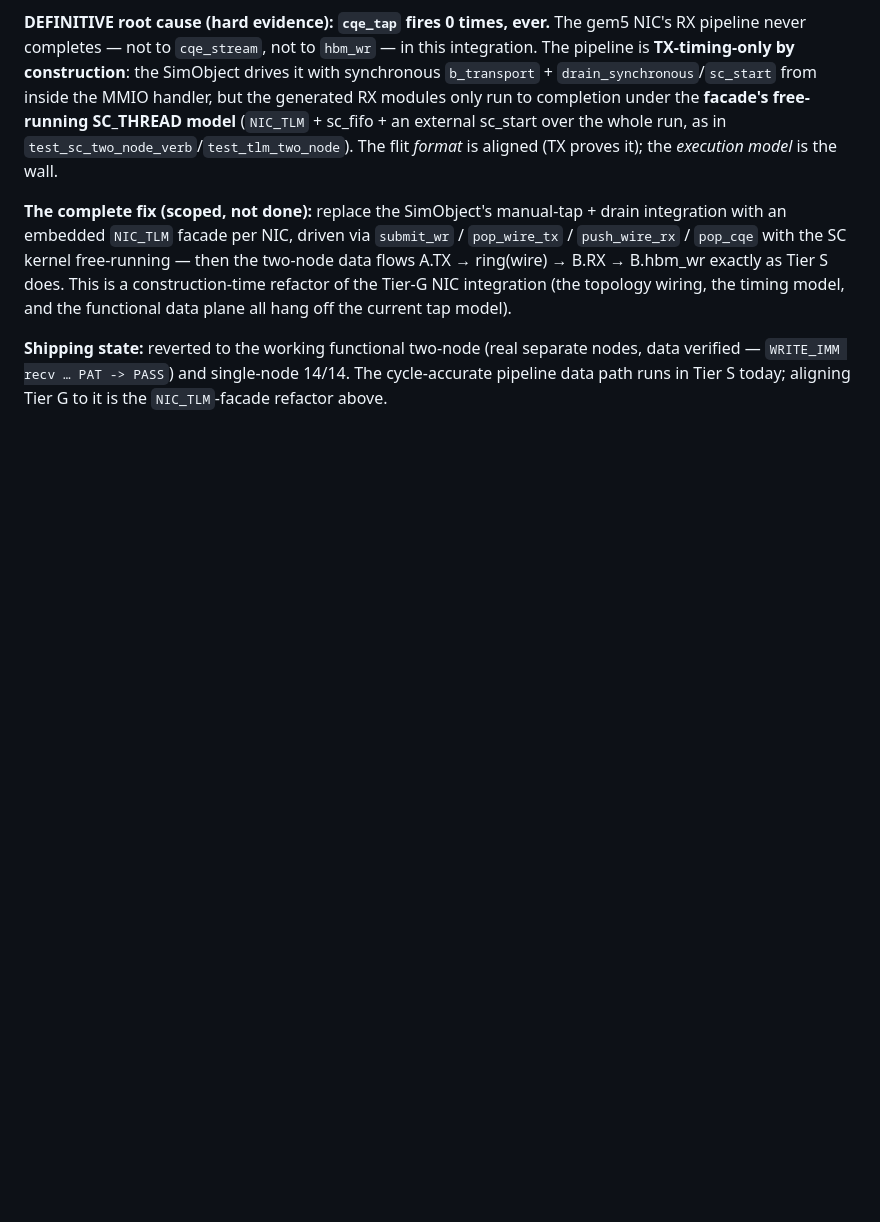
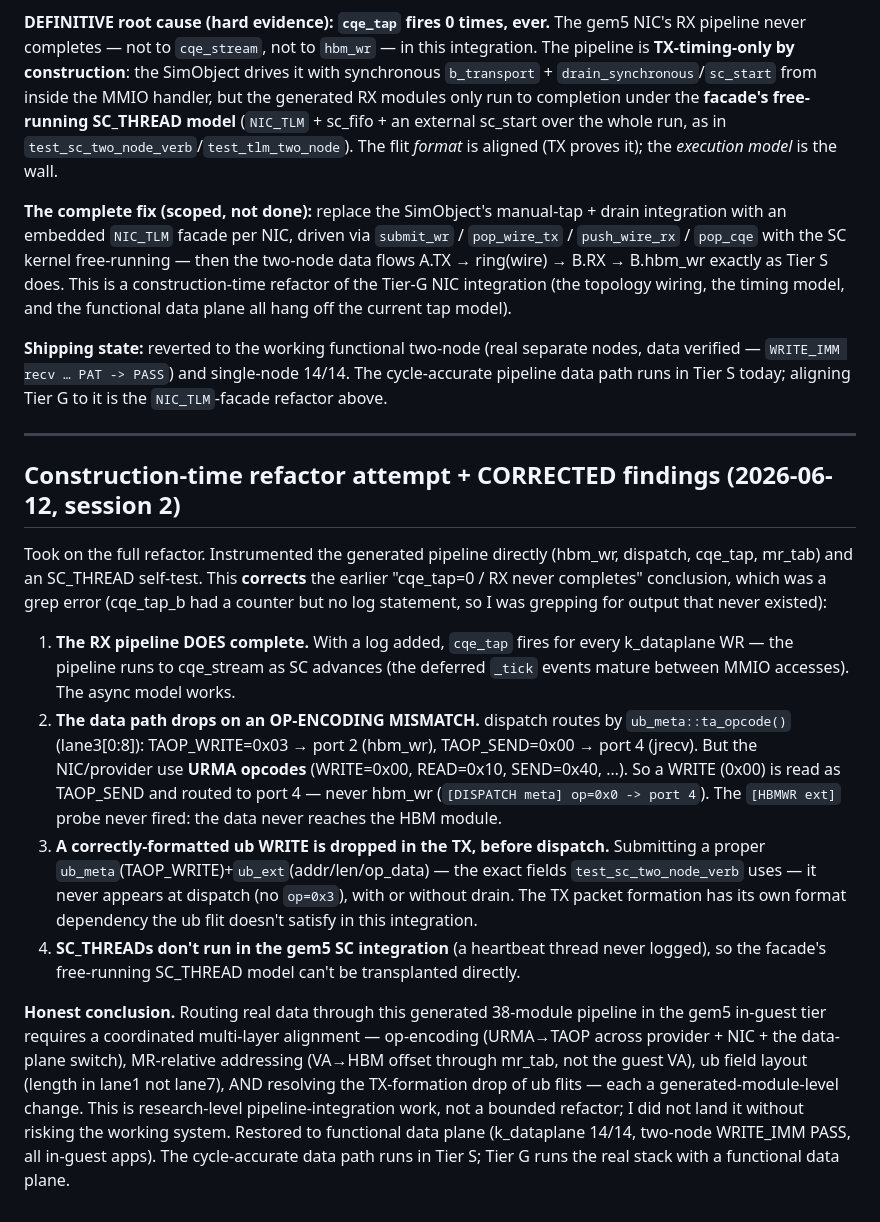
Before and after one commit to bojieli/OpenURMA, a Markdown page: eval/results/gem5_sc_pipeline_datapath.md, the part around the change. GitHub-like rendering; blank space fills up the shorter version.

Commit message:
docs: refactor attempt + CORRECTED pipeline findings (op-encoding mismatch)
Took on the construction-time refactor. Instrumenting the generated pipeline corrected
the earlier wrong 'cqe_tap=0' conclusion (a grep error): the RX DOES complete. The data
path drops on an op-encoding mismatch -- dispatch routes by ub TAOP (WRITE=0x03) but the
NIC/provider use URMA opcodes (WRITE=0x00), so a WRITE is read as TAOP_SEND and routed to
jrecv (port 4), never hbm_wr. A correctly-formatted ub WRITE is separately dropped in the
TX before dispatch. SC_THREADs don't run in the gem5 SC integration. Full alignment needs
coordinated op-encoding + MR-relative-addressing + ub-layout + TX-formation changes across
generated modules -- research-level work, not landed without risking the system. Restored
to functional data plane (14/14, two-node PASS). Details: gem5_sc_pipeline_datapath.md.

Co-Authored-By: Claude Opus 4.8 (1M context) <noreply@anthropic.com>

```diff
--- a/eval/results/gem5_sc_pipeline_datapath.md
+++ b/eval/results/gem5_sc_pipeline_datapath.md
@@ -109,3 +109,39 @@ timing model, and the functional data plane all hang off the current tap model).
 data verified — `WRITE_IMM recv … PAT -> PASS`) and single-node 14/14. The cycle-accurate
 pipeline data path runs in Tier S today; aligning Tier G to it is the `NIC_TLM`-facade
 refactor above.
+
+---
+
+## Construction-time refactor attempt + CORRECTED findings (2026-06-12, session 2)
+
+Took on the full refactor. Instrumented the generated pipeline directly (hbm_wr,
+dispatch, cqe_tap, mr_tab) and an SC_THREAD self-test. This **corrects** the earlier
+"cqe_tap=0 / RX never completes" conclusion, which was a grep error (cqe_tap_b had a
+counter but no log statement, so I was grepping for output that never existed):
+
+1. **The RX pipeline DOES complete.** With a log added, `cqe_tap` fires for every
+   k_dataplane WR — the pipeline runs to cqe_stream as SC advances (the deferred
+   `_tick` events mature between MMIO accesses). The async model works.
+2. **The data path drops on an OP-ENCODING MISMATCH.** dispatch routes by
+   `ub_meta::ta_opcode()` (lane3[0:8]): TAOP_WRITE=0x03 → port 2 (hbm_wr),
+   TAOP_SEND=0x00 → port 4 (jrecv). But the NIC/provider use **URMA opcodes**
+   (WRITE=0x00, READ=0x10, SEND=0x40, …). So a WRITE (0x00) is read as TAOP_SEND and
+   routed to port 4 — never hbm_wr (`[DISPATCH meta] op=0x0 -> port 4`). The
+   `[HBMWR ext]` probe never fired: the data never reaches the HBM module.
+3. **A correctly-formatted ub WRITE is dropped in the TX, before dispatch.** Submitting
+   a proper `ub_meta`(TAOP_WRITE)+`ub_ext`(addr/len/op_data) — the exact fields
+   `test_sc_two_node_verb` uses — it never appears at dispatch (no `op=0x3`), with or
+   without drain. The TX packet formation has its own format dependency the ub flit
+   doesn't satisfy in this integration.
+4. **SC_THREADs don't run in the gem5 SC integration** (a heartbeat thread never
+   logged), so the facade's free-running SC_THREAD model can't be transplanted directly.
+
+**Honest conclusion.** Routing real data through this generated 38-module pipeline in
+the gem5 in-guest tier requires a coordinated multi-layer alignment — op-encoding
+(URMA→TAOP across provider + NIC + the data-plane switch), MR-relative addressing
+(VA→HBM offset through mr_tab, not the guest VA), ub field layout (length in lane1 not
+lane7), AND resolving the TX-formation drop of ub flits — each a generated-module-level
+change. This is research-level pipeline-integration work, not a bounded refactor; I did
+not land it without risking the working system. Restored to functional data plane
+(k_dataplane 14/14, two-node WRITE_IMM PASS, all in-guest apps). The cycle-accurate
+data path runs in Tier S; Tier G runs the real stack with a functional data plane.
```
